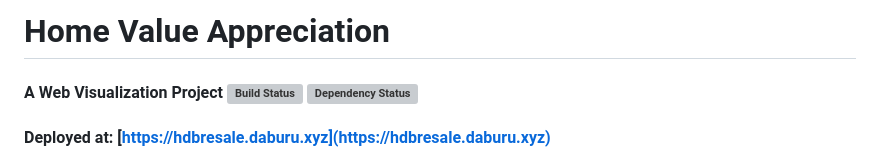
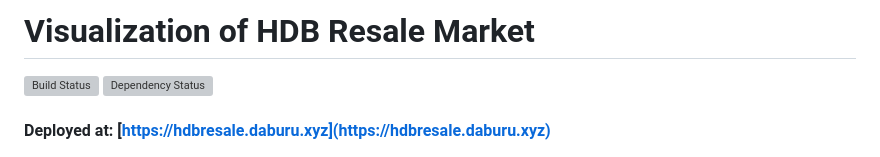
Before and after one commit to caalberts/hdb-flats, a Markdown page: README.md, the part around the change. GitHub-like rendering; grey boxes are pictures that could not be loaded.

```diff
--- a/README.md
+++ b/README.md
@@ -1,5 +1,6 @@
-# Home Value Appreciation
-#### A Web Visualization Project [![Build Status](https://travis-ci.org/yongjun21/hdb-resale.svg?branch=master)](https://travis-ci.org/yongjun21/hdb-resale) [![Dependency Status](https://gemnasium.com/yongjun21/hdb-resale.svg)](https://gemnasium.com/yongjun21/hdb-resale)
+# Visualization of HDB Resale Market
+
+[![Build Status](https://travis-ci.org/yongjun21/hdb-resale.svg?branch=master)](https://travis-ci.org/yongjun21/hdb-resale) [![Dependency Status](https://gemnasium.com/yongjun21/hdb-resale.svg)](https://gemnasium.com/yongjun21/hdb-resale)
 
 #### Deployed at: [https://hdbresale.daburu.xyz](https://hdbresale.daburu.xyz)
 
```
Also changed, not shown: public_src/img/icon.png (added), public_src/img/icon2.png (added), 5 other files.
